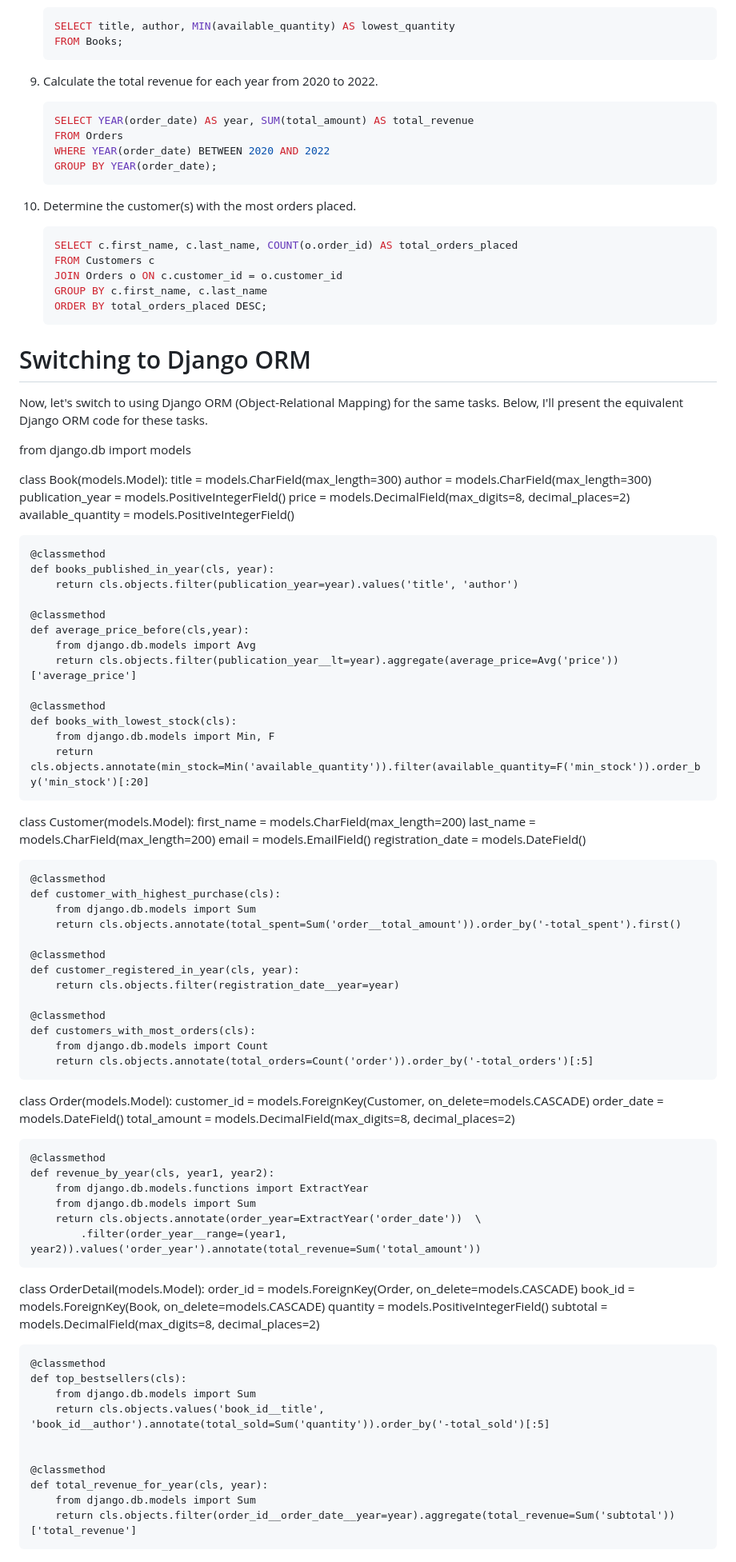
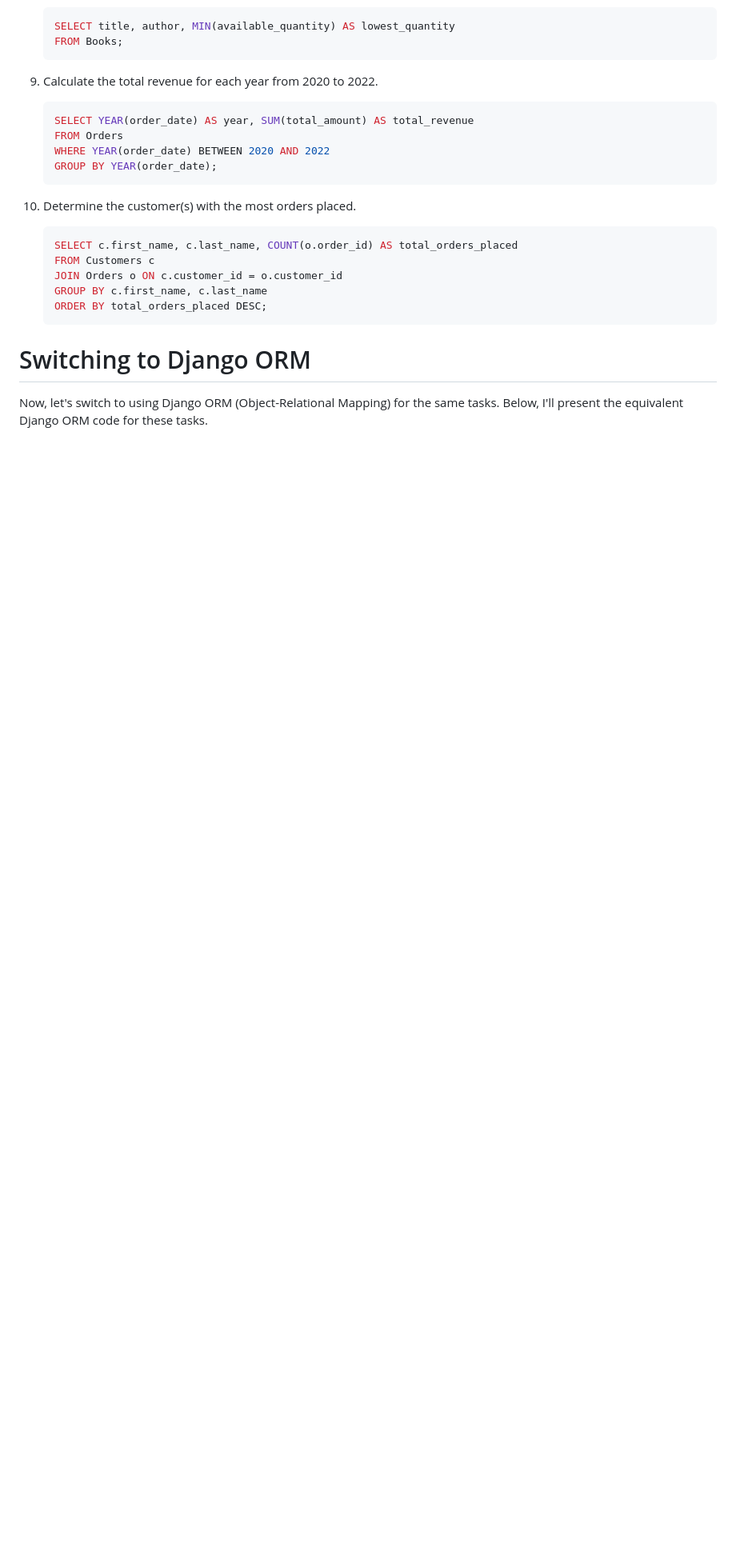
Before and after one commit to deepdivewithai/BookStore, a Markdown page: README.md, the part around the change. Shown: that part at 80% size. Drawn GitHub-style; blank space fills up the shorter version.

```diff
--- a/README.md
+++ b/README.md
@@ -112,82 +112,3 @@ In this case study, we will analyze an online bookstore's database with several
 
 # Switching to Django ORM
 Now, let's switch to using Django ORM (Object-Relational Mapping) for the same tasks. Below, I'll present the equivalent Django ORM code for these tasks.
-
-
-from django.db import models
-
-class Book(models.Model):
-    title = models.CharField(max_length=300)
-    author = models.CharField(max_length=300)
-    publication_year = models.PositiveIntegerField()
-    price = models.DecimalField(max_digits=8, decimal_places=2)
-    available_quantity = models.PositiveIntegerField()
-
-    @classmethod
-    def books_published_in_year(cls, year):
-        return cls.objects.filter(publication_year=year).values('title', 'author')
-
-    @classmethod
-    def average_price_before(cls,year):
-        from django.db.models import Avg
-        return cls.objects.filter(publication_year__lt=year).aggregate(average_price=Avg('price'))['average_price']
-
-    @classmethod
-    def books_with_lowest_stock(cls):
-        from django.db.models import Min, F
-        return cls.objects.annotate(min_stock=Min('available_quantity')).filter(available_quantity=F('min_stock')).order_by('min_stock')[:20]
-
-
-
-class Customer(models.Model):
-    first_name = models.CharField(max_length=200)
-    last_name = models.CharField(max_length=200)
-    email = models.EmailField()
-    registration_date = models.DateField()
-
-    @classmethod
-    def customer_with_highest_purchase(cls):
-        from django.db.models import Sum
-        return cls.objects.annotate(total_spent=Sum('order__total_amount')).order_by('-total_spent').first()
-
-    @classmethod
-    def customer_registered_in_year(cls, year):
-        return cls.objects.filter(registration_date__year=year)
-
-    @classmethod
-    def customers_with_most_orders(cls):
-        from django.db.models import Count
-        return cls.objects.annotate(total_orders=Count('order')).order_by('-total_orders')[:5]
-
-
-
-class Order(models.Model):
-    customer_id = models.ForeignKey(Customer, on_delete=models.CASCADE)
-    order_date = models.DateField()
-    total_amount = models.DecimalField(max_digits=8, decimal_places=2)
-
-    @classmethod
-    def revenue_by_year(cls, year1, year2):
-        from django.db.models.functions import ExtractYear
-        from django.db.models import Sum
-        return cls.objects.annotate(order_year=ExtractYear('order_date'))  \
-            .filter(order_year__range=(year1, year2)).values('order_year').annotate(total_revenue=Sum('total_amount'))
-
-
-
-class OrderDetail(models.Model):
-    order_id = models.ForeignKey(Order, on_delete=models.CASCADE)
-    book_id = models.ForeignKey(Book, on_delete=models.CASCADE)
-    quantity = models.PositiveIntegerField()
-    subtotal = models.DecimalField(max_digits=8, decimal_places=2)
-
-    @classmethod
-    def top_bestsellers(cls):
-        from django.db.models import Sum
-        return cls.objects.values('book_id__title', 'book_id__author').annotate(total_sold=Sum('quantity')).order_by('-total_sold')[:5]
-
-
-    @classmethod
-    def total_revenue_for_year(cls, year):
-        from django.db.models import Sum
-        return cls.objects.filter(order_id__order_date__year=year).aggregate(total_revenue=Sum('subtotal'))['total_revenue']
```
